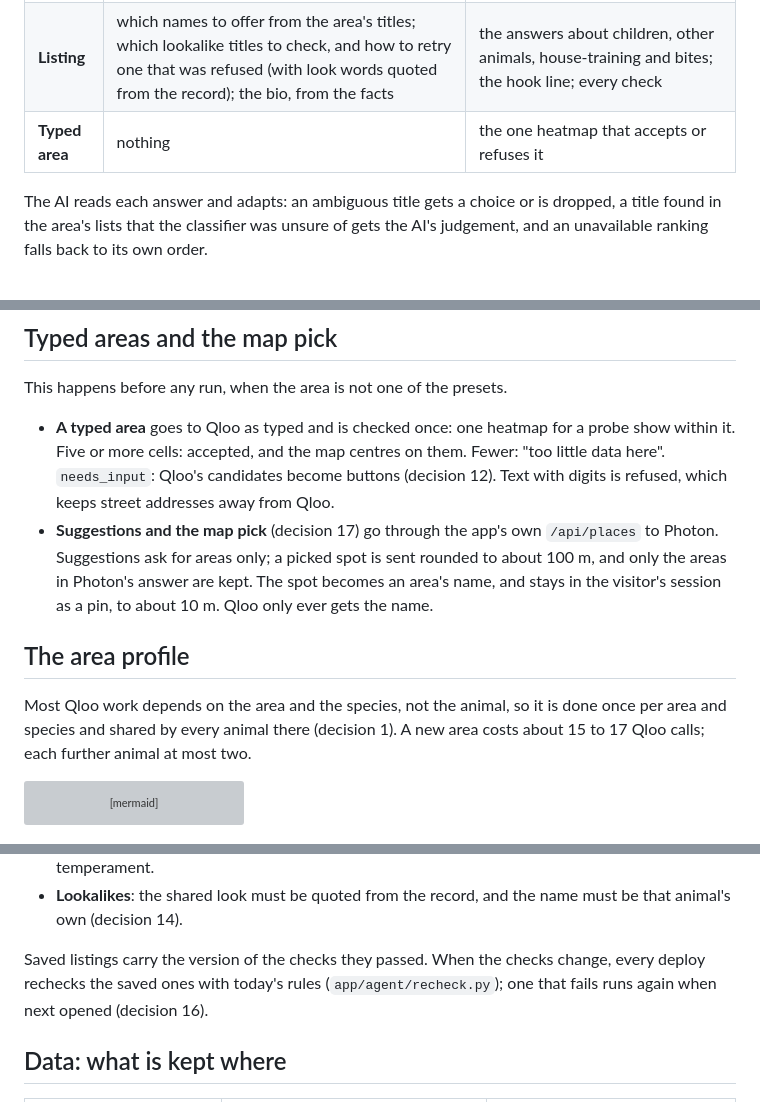
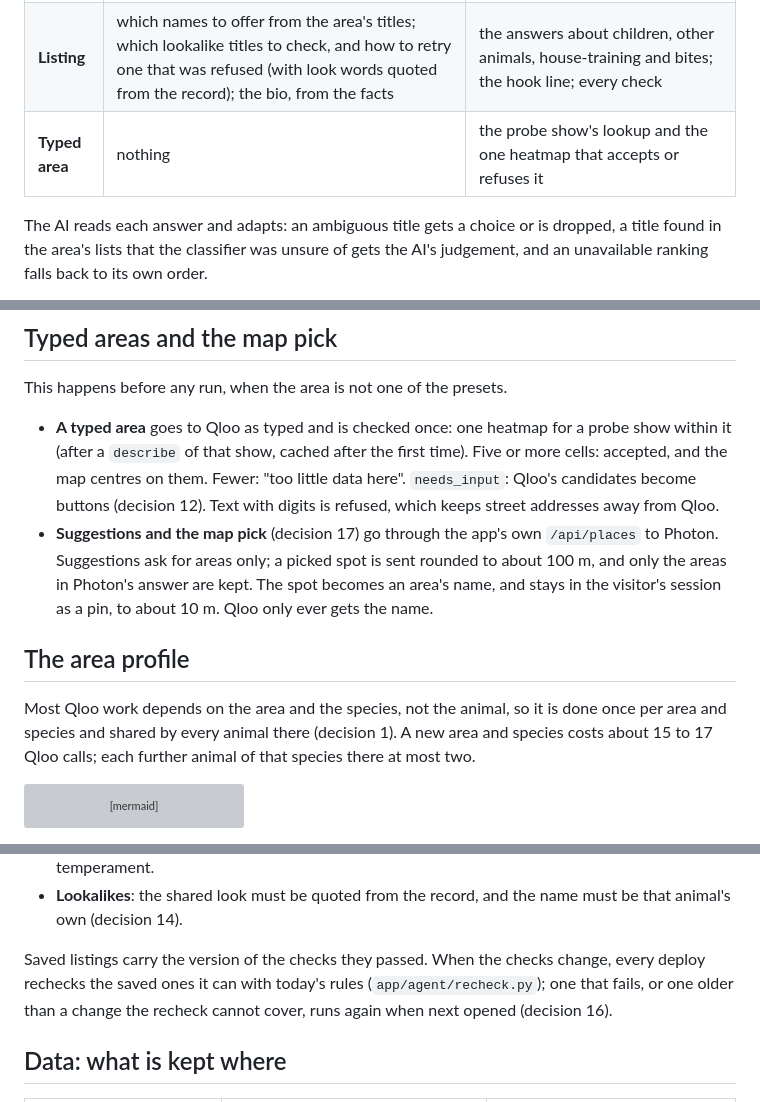
Before and after one commit to bsabau/namesake, a Markdown page: docs/architecture.md, 3 parts joined by grey strips. GitHub-like rendering; grey boxes are pictures that could not be loaded.

````diff
--- a/docs/architecture.md
+++ b/docs/architecture.md
@@ -62,7 +62,7 @@ The hackathon asks for an agent, so this is the line that matters: where the mod
 |---|---|---|
 | **Area profile** | which pet-themed titles to try; which of Qloo's candidates a name means, with a stated reason; which of its titles to search the area's lists with, and which unclear titles found there are about pets; the order when Qloo's ranking is unavailable; which titles to send for venues; which venues suit an adoption event | the area's top shows and the baseline; the baseline's venues; the venue comparison; every heatmap and the map; which titles found in the area's lists to keep or set aside, from the classifier's answers |
 | **Listing** | which names to offer from the area's titles; which lookalike titles to check, and how to retry one that was refused (with look words quoted from the record); the bio, from the facts | the answers about children, other animals, house-training and bites; the hook line; every check |
-| **Typed area** | nothing | the one heatmap that accepts or refuses it |
+| **Typed area** | nothing | the probe show's lookup and the one heatmap that accepts or refuses it |
 
 The AI reads each answer and adapts: an ambiguous title gets a choice or is dropped, a title found in the area's lists that the classifier was unsure of gets the AI's judgement, and an unavailable ranking falls back to its own order.
 
@@ -116,12 +118,12 @@ sequenceDiagram
 
 This happens before any run, when the area is not one of the presets.
 
-- **A typed area** goes to Qloo as typed and is checked once: one heatmap for a probe show within it. Five or more cells: accepted, and the map centres on them. Fewer: "too little data here". `needs_input`: Qloo's candidates become buttons (decision 12). Text with digits is refused, which keeps street addresses away from Qloo.
+- **A typed area** goes to Qloo as typed and is checked once: one heatmap for a probe show within it (after a `describe` of that show, cached after the first time). Five or more cells: accepted, and the map centres on them. Fewer: "too little data here". `needs_input`: Qloo's candidates become buttons (decision 12). Text with digits is refused, which keeps street addresses away from Qloo.
 - **Suggestions and the map pick** (decision 17) go through the app's own `/api/places` to Photon. Suggestions ask for areas only; a picked spot is sent rounded to about 100 m, and only the areas in Photon's answer are kept. The spot becomes an area's name, and stays in the visitor's session as a pin, to about 10 m. Qloo only ever gets the name.
 
 ## The area profile
 
-Most Qloo work depends on the area and the species, not the animal, so it is done once per area and species and shared by every animal there (decision 1). A new area costs about 15 to 17 Qloo calls; each further animal at most two.
+Most Qloo work depends on the area and the species, not the animal, so it is done once per area and species and shared by every animal there (decision 1). A new area and species costs about 15 to 17 Qloo calls; each further animal of that species there at most two.
 
 ```mermaid
 flowchart TD
@@ -172,7 +174,7 @@ The listing agent may make at most 6 model requests and 4 tool calls. What code
 - **Hook**: assembled by code from the name, its role and Qloo's title; it says nothing about temperament.
 - **Lookalikes**: the shared look must be quoted from the record, and the name must be that animal's own (decision 14).
 
-Saved listings carry the version of the checks they passed. When the checks change, every deploy rechecks the saved ones with today's rules (`app/agent/recheck.py`); one that fails runs again when next opened (decision 16).
+Saved listings carry the version of the checks they passed. When the checks change, every deploy rechecks the saved ones it can with today's rules (`app/agent/recheck.py`); one that fails, or one older than a change the recheck cannot cover, runs again when next opened (decision 16).
 
 ## Data: what is kept where
 
````
Also changed, not shown: other parts of docs/architecture.md (+10 -7 lines), AGENTS.md (+2 -2 lines), docs/product.md (+1 -1 lines).
